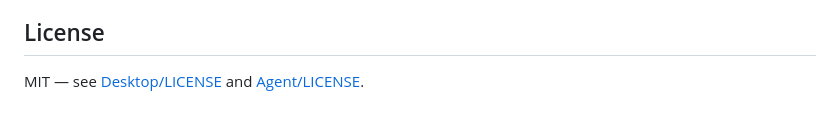
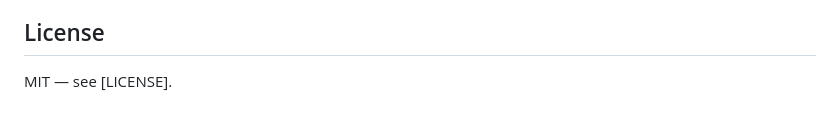
Before and after one commit to blueskies1818/hermesALIone, a Markdown page: README.md, the part around the change. Rendered like a GitHub page.

```diff
--- a/README.md
+++ b/README.md
@@ -60,4 +60,4 @@ Both licensed under MIT.
 
 ## License
 
-MIT — see [Desktop/LICENSE](Desktop/LICENSE) and [Agent/LICENSE](Agent/LICENSE).
+MIT — see [LICENSE].
```
